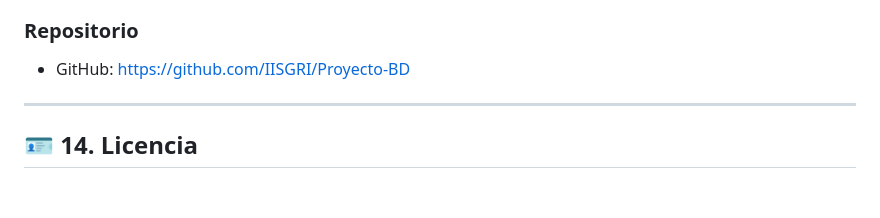
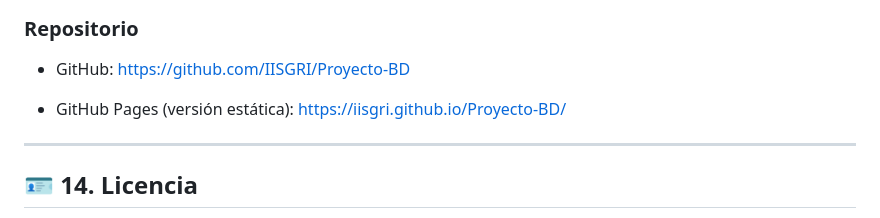
Before and after one commit to IISGRI/Proyecto-BD, a Markdown page: README.md, the part around the change. Rendered like a GitHub page; blank space fills up the shorter version.

Commit message:
Actulizacion README con GitHub Pages

```diff
--- a/README.md
+++ b/README.md
@@ -1534,6 +1534,8 @@ Este proyecto fue desarrollado como parte de un proyecto académico de **Bases d
 ### Repositorio
 - GitHub: https://github.com/IISGRI/Proyecto-BD
 
+- GitHub Pages (versión estática): https://iisgri.github.io/Proyecto-BD/
+
 ---
 
 ## 🪪 14. Licencia
```
